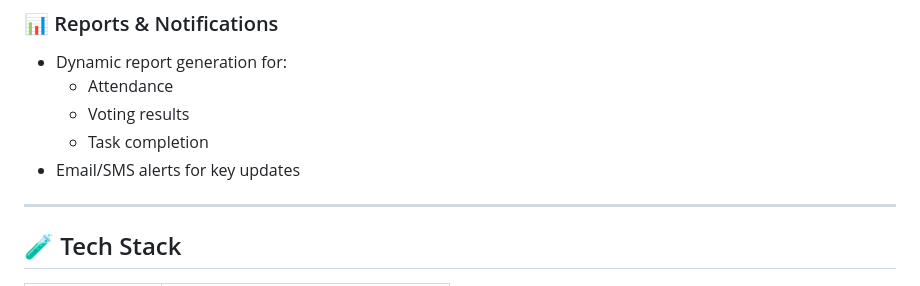
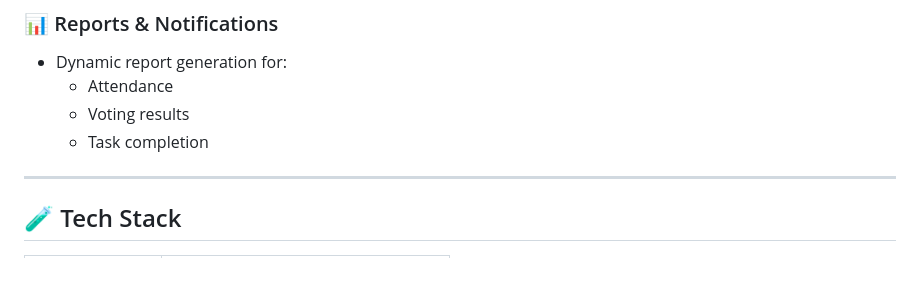
Before and after one commit to Saim-Nadeem/Farewell-Party-Management-System, a Markdown page: README.md, the part around the change. Drawn GitHub-style.

```diff
--- a/README.md
+++ b/README.md
@@ -78,7 +78,6 @@ It features robust role-based access, collaboration tools, task management, and
   - Attendance
   - Voting results
   - Task completion
-- Email/SMS alerts for key updates
 
 ---
 
```
